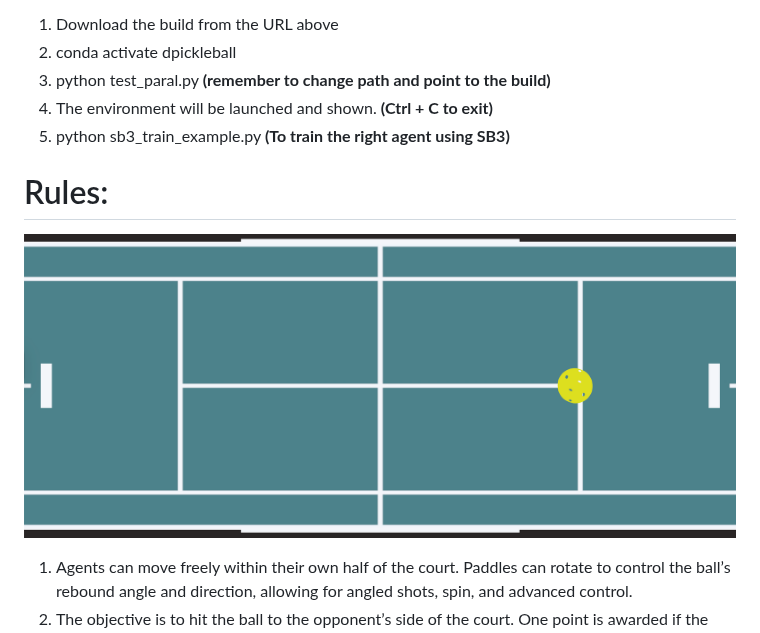
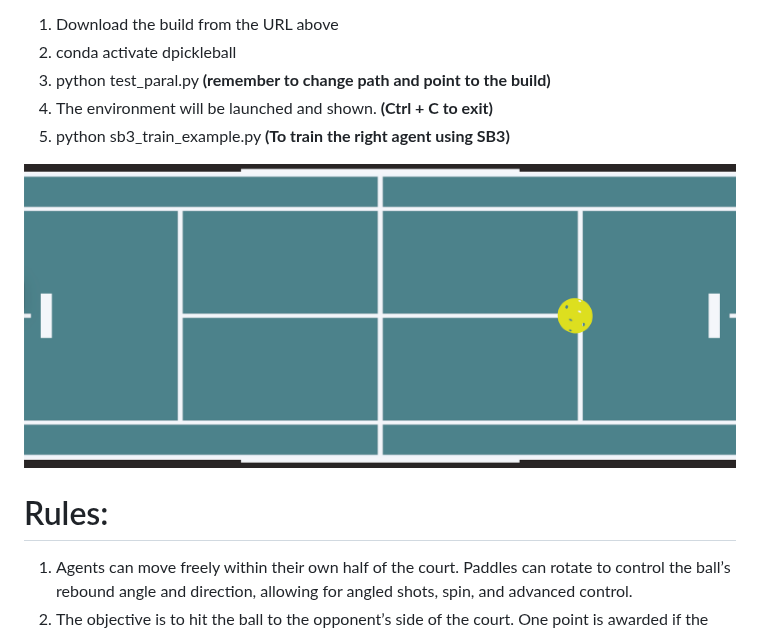
Before and after one commit to dPickleball/dPickleBallEnv, a Markdown page: README.md, the part around the change. Rendered like a GitHub page.

```diff
--- a/README.md
+++ b/README.md
@@ -22,10 +22,9 @@ Build for Windows/MacOS/Linux [https://drive.google.com/drive/folders/1LiFp2MJdw
 4) The environment will be launched and shown. **(Ctrl + C to exit)**
 5) python sb3_train_example.py **(To train the right agent using SB3)**
 
-# Rules:
-
 ![Court](Images/Court.png)
 
+# Rules:
 1) Agents can move freely within their own half of the court. Paddles can rotate to control the ball’s rebound angle and direction, allowing for angled shots, spin, and advanced control.
 2) The objective is to hit the ball to the opponent’s side of the court. One point is awarded if the opponent fails to return the ball. The first player to reach 21 points wins the match.
 3) The winner of the previous point serves the next ball. At the beginning of the match, the right-side player serves first.
```
